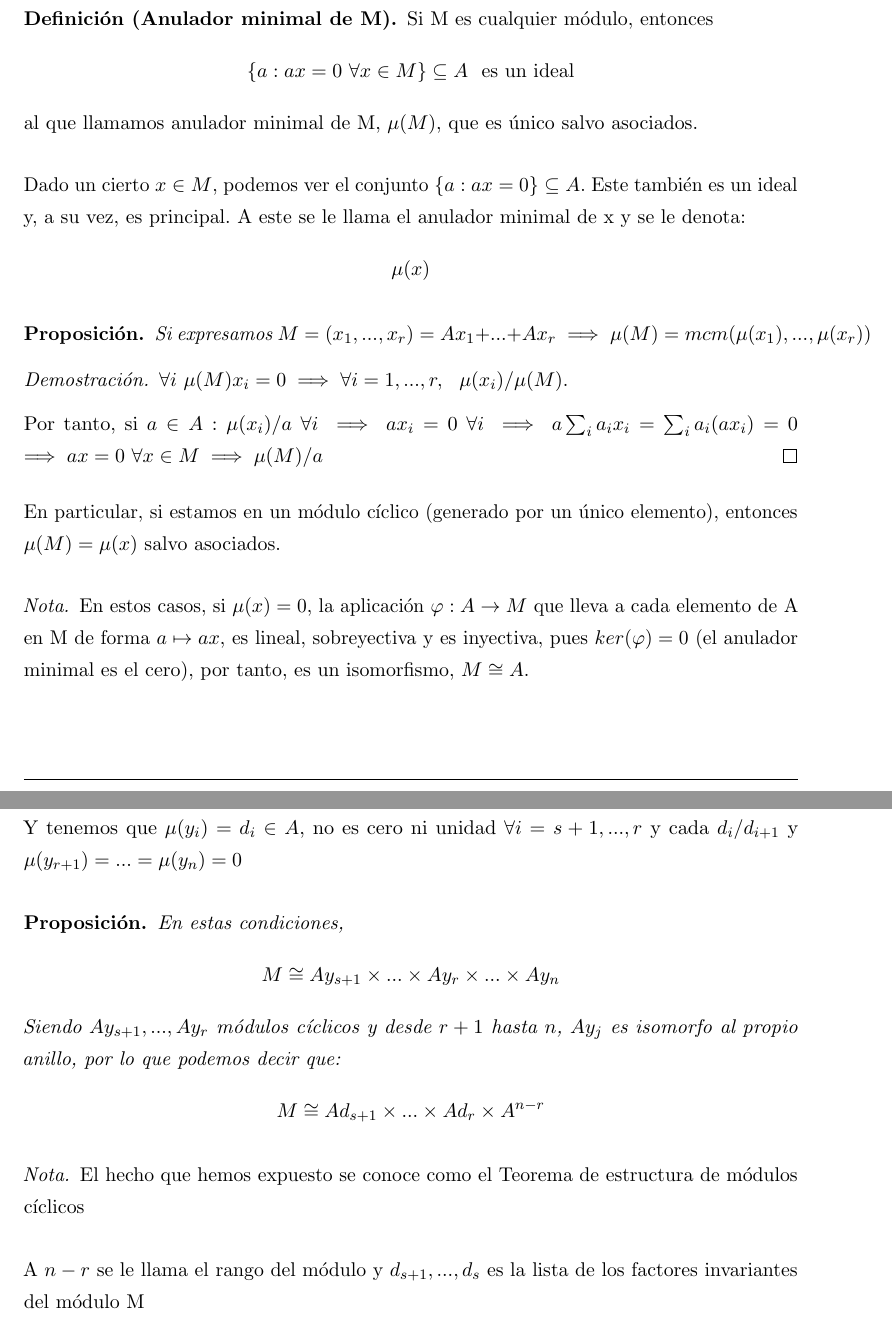
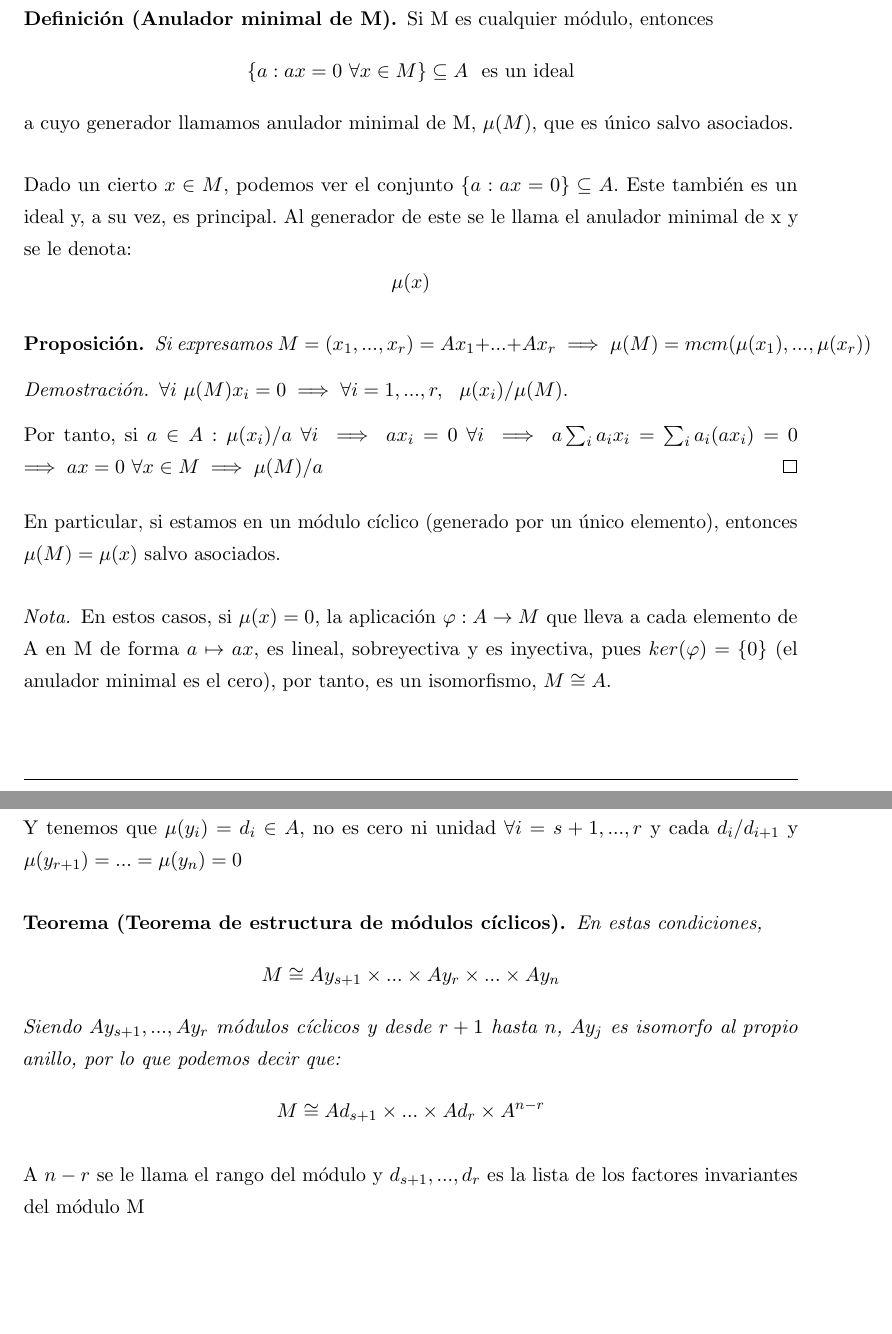
Before and after one commit to libreim/apuntesDGIIM, a LaTeX document (Álgebra I/apuntes.tex): two parts of pages 62 and 65 of 68, joined at a grey line, cut so that both start at the same text, the shorter picture padded with empty space. Compiled offline with pdfLaTeX.

Commit message:
Pequeños cambios

```diff
--- a/Álgebra I/apuntes.tex
+++ b/Álgebra I/apuntes.tex
@@ -3099,10 +3099,10 @@ Para comprenderlo mejor, vamos a ver primero un caso particular sencillo.
 	\[
 	\{a: ax = 0 \ \forall x \in M\}\subseteq A \ \  \text{es un ideal}
 	\]
-	al que llamamos anulador minimal de M, $\mu(M)$, que es único salvo asociados.
-\end{ndef}
-
-Dado un cierto $x\in M$, podemos ver el conjunto $\{a : ax = 0\} \subseteq A$. Este también es un ideal y, a su vez, es principal. A este se le llama el anulador minimal de x y se le denota:
+	a cuyo generador llamamos anulador minimal de M, $\mu(M)$, que es único salvo asociados.
+\end{ndef}
+
+Dado un cierto $x\in M$, podemos ver el conjunto $\{a : ax = 0\} \subseteq A$. Este también es un ideal y, a su vez, es principal. Al generador de este se le llama el anulador minimal de x y se le denota:
 \[
 \mu(x)
 \]
@@ -3120,7 +3120,7 @@ Dado un cierto $x\in M$, podemos ver el conjunto $\{a : ax = 0\} \subseteq A$. E
 En particular, si estamos en un módulo cíclico (generado por un único elemento), entonces $\mu(M) = \mu(x)$ salvo asociados.
 
 \begin{nota}
-	En estos casos, si $\mu(x) = 0$, la aplicación $\varphi: A \to M$ que lleva a cada elemento de A en M de forma $a \mapsto ax$, es lineal, sobreyectiva y es inyectiva, pues $ker(\varphi) = 0$ (el anulador minimal es el cero), por tanto, es un isomorfismo, $M \cong A$.
+	En estos casos, si $\mu(x) = 0$, la aplicación $\varphi: A \to M$ que lleva a cada elemento de A en M de forma $a \mapsto ax$, es lineal, sobreyectiva y es inyectiva, pues $ker(\varphi) = \{0\}$ (el anulador minimal es el cero), por tanto, es un isomorfismo, $M \cong A$.
 \end{nota}
 
 \begin{nota}
@@ -3241,7 +3241,7 @@ M = Ay_{s+1}  \oplus ... \oplus Ay_r \oplus ... \oplus Ay_n
 \]
 Y tenemos que $\mu(y_i) = d_i \in A$, no es cero ni unidad $\forall i = s+1,...,r$ y cada $d_i/d_{i+1}$ y $\mu(y_{r+1}) = ... =\mu(y_n) = 0$
 
-\begin{nprop}
+\begin{nth}[Teorema de estructura de módulos cíclicos]
 	En estas condiciones,
 	\[
 	M \cong Ay_{s+1} \times ... \times Ay_r \times ... \times Ay_n
@@ -3250,12 +3250,9 @@ Y tenemos que $\mu(y_i) = d_i \in A$, no es cero ni unidad $\forall i = s+1,...,
 	\[
 	M \cong Ad_{s+1}\times ... \times Ad_r \times A^{n-r}
 	\]
-\end{nprop}
-
-\begin{nota}
-	El hecho que hemos expuesto se conoce como el Teorema de estructura de módulos cíclicos
-\end{nota}
-A $n-r$ se le llama el rango del módulo y $d_{s+1},...,d_s$ es la lista de los factores invariantes del módulo M
+\end{nth}
+
+A $n-r$ se le llama el rango del módulo y $d_{s+1},...,d_r$ es la lista de los factores invariantes del módulo M
 
 La unicidad de estos invariantes es consecuencia de la unicidad de los invariantes de la forma normal de Smith.
 
```
Also changed, not shown: .out/Álgebra I/apuntes.pdf, Álgebra I/apuntes.tex (12 more changed lines).
